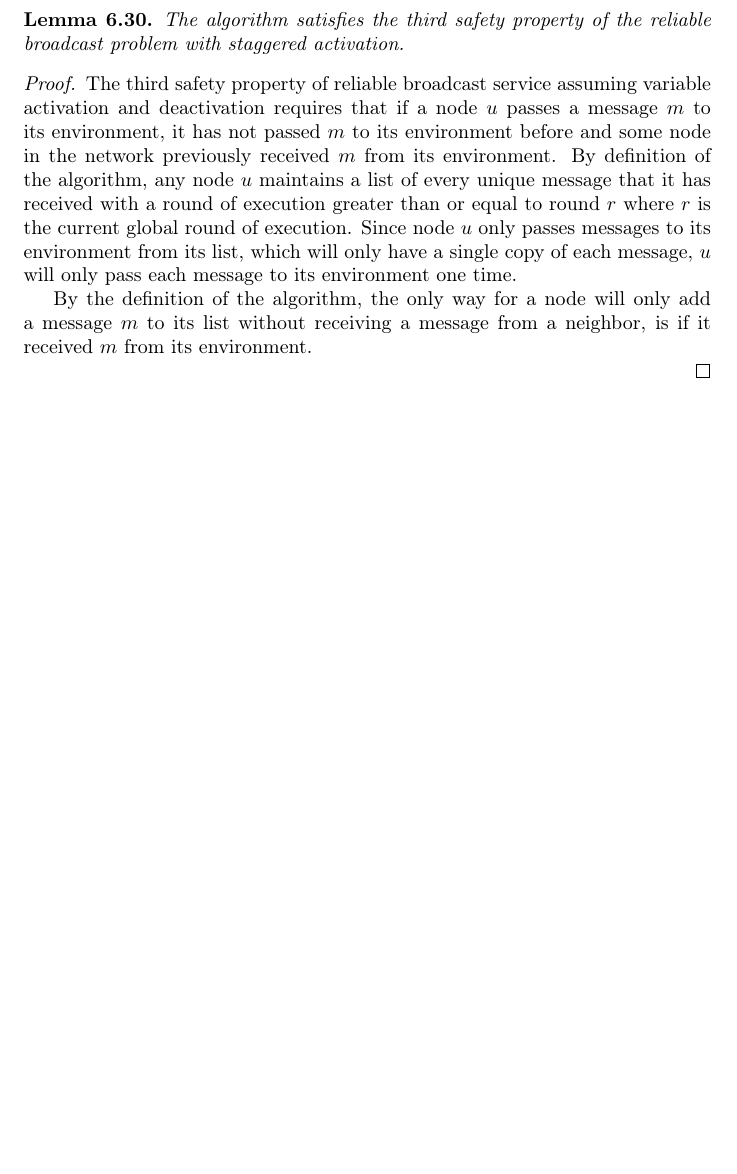
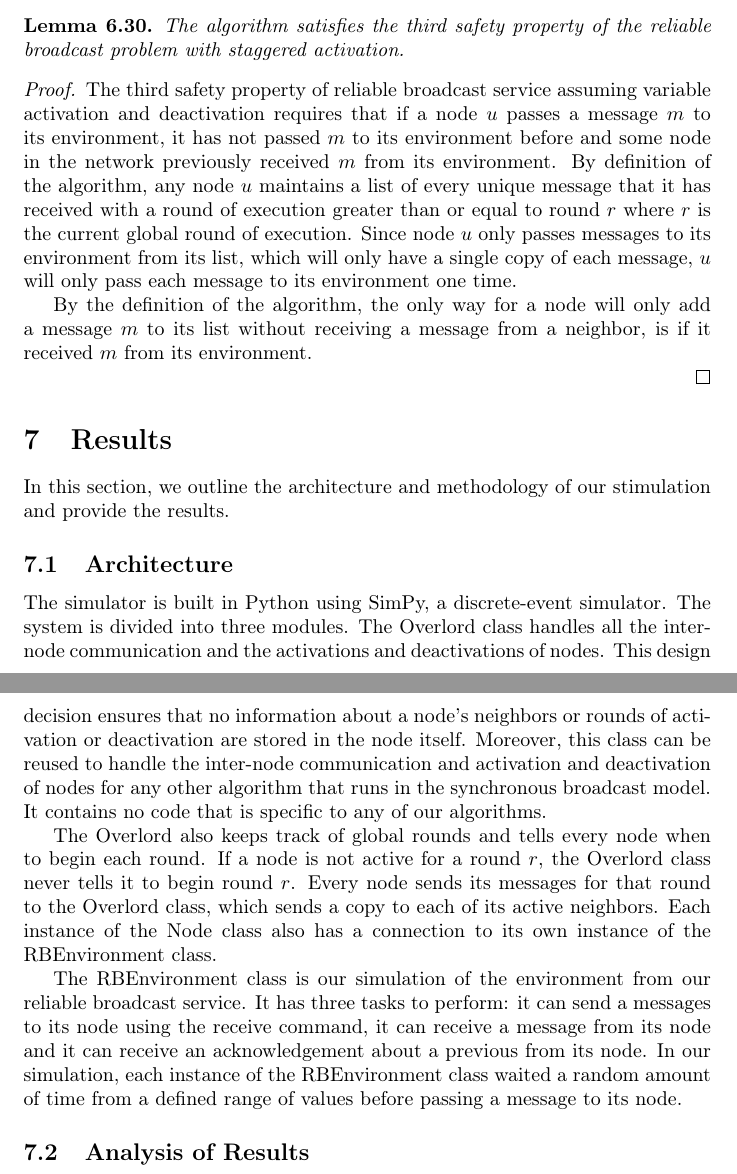
Before and after one commit to wir963/SeniorThesis, a LaTeX paper (distributed alg research.tex): part of page 19 of 19 before the commit and two parts of pages 19 and 20 of 20 after it, the two joined at a grey line, cut so that both start at the same text, the shorter picture padded with empty space. Compiled offline with pdfLaTeX.

Commit message:
added outline of simulation architecture

```diff
--- a/distributed alg research.tex
+++ b/distributed alg research.tex
@@ -544,4 +544,22 @@ By the definition of the algorithm, the only way for a node will only add a mess
 
 \end{proof}
 
+
+
+\section{Results}
+
+In this section, we outline the architecture and methodology of our stimulation and provide the results.
+
+\subsection{Architecture}
+
+The simulator is built in Python using SimPy, a discrete-event simulator. The system is divided into three modules. The Overlord class handles all the inter-node communication and the activations and deactivations of nodes. This design decision ensures that no information about a node's neighbors or rounds of activation or deactivation are stored in the node itself. Moreover, this class can be reused to handle the inter-node communication and activation and deactivation of nodes for any other algorithm that runs in the synchronous broadcast model. It contains no code that is specific to any of our algorithms.
+
+The Overlord also keeps track of global rounds and tells every node when to begin each round. If a node is not active for a round $r$, the Overlord class never tells it to begin round $r$. Every node sends its messages for that round to the Overlord class, which sends a copy to each of its active neighbors. Each instance of the Node class also has a connection to its own instance of the RBEnvironment class.
+
+The RBEnvironment class is our simulation of the environment from our reliable broadcast service. It has three tasks to perform: it can send a messages to its node using the receive command, it can receive a message from its node and it can receive an acknowledgement about a previous from its node. In our simulation, each instance of the RBEnvironment class waited a random amount of time from a defined range of values before passing a message to its node.
+
+
+
+\subsection{Analysis of Results}
+
 \end{document}
```
Also changed, not shown: distributed alg research.pdf, 3 other files.
